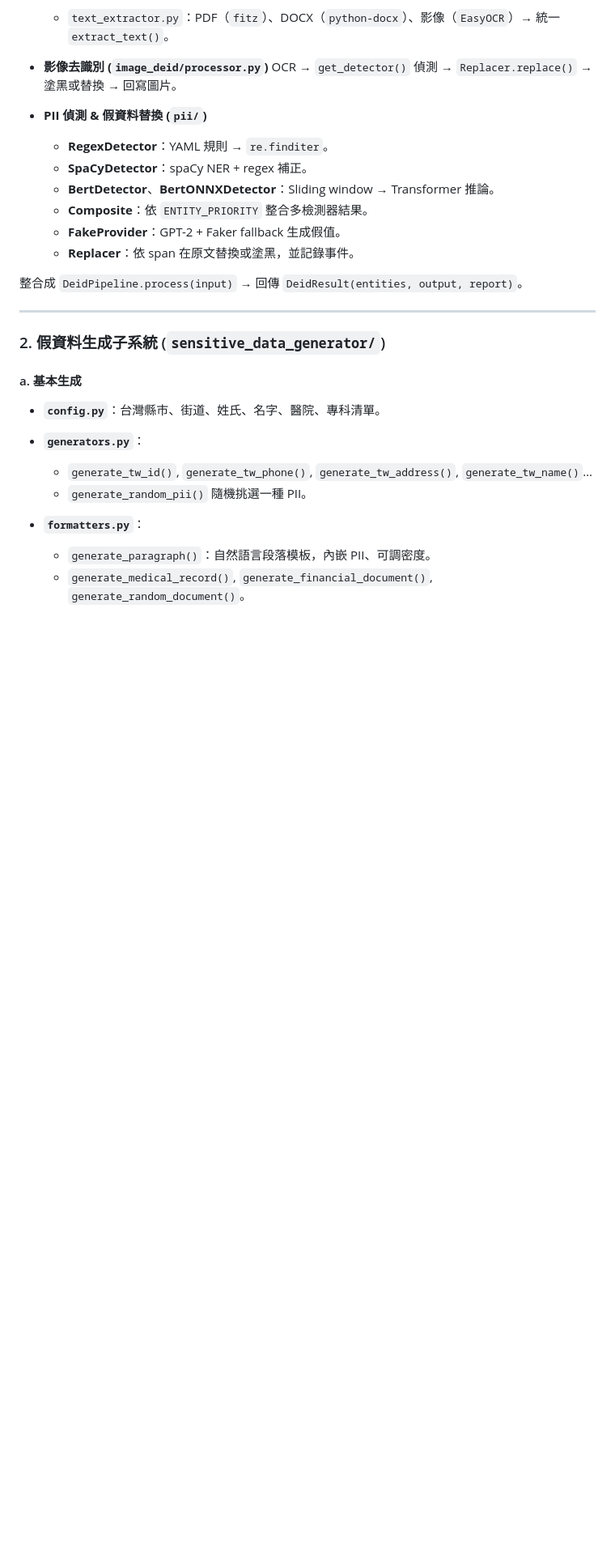
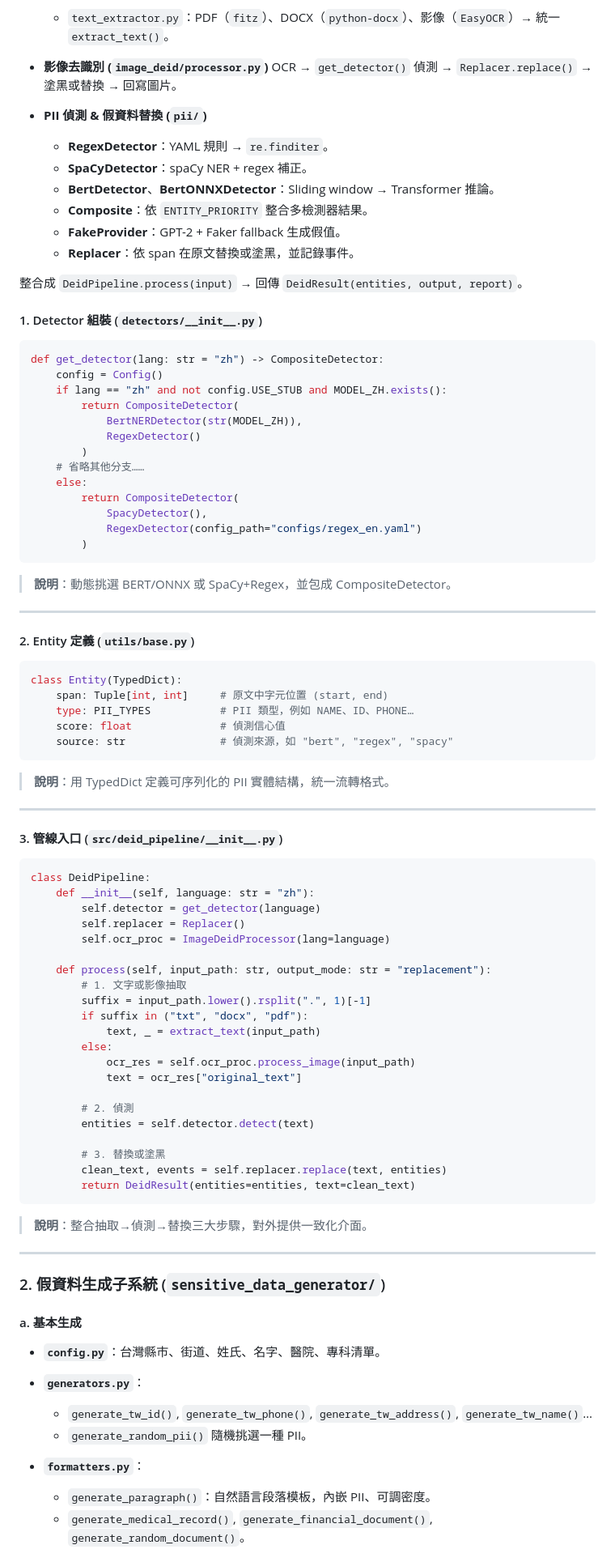
Before and after one commit to Justin21523/edge-deid-studio, a Markdown page: README.md, the part around the change. Shown: that part at 81% size. Drawn GitHub-style; blank space fills up the shorter version.

Commit message:
docs: add code snippets for get_detector, Entity, DeidPipeline
- detectors/__init__.py: core get_detector logic
- utils/base.py: Entity TypedDict definition
- deid_pipeline/__init__.py: DeidPipeline.process overview

`````diff
--- a/README.md
+++ b/README.md
@@ -161,6 +161,70 @@ print(pii_classes)
   * **Replacer**：依 span 在原文替換或塗黑，並記錄事件。
 
 整合成 `DeidPipeline.process(input)` → 回傳 `DeidResult(entities, output, report)`。
+
+#### 1. Detector 組裝 (`detectors/__init__.py`)
+
+```python
+def get_detector(lang: str = "zh") -> CompositeDetector:
+    config = Config()
+    if lang == "zh" and not config.USE_STUB and MODEL_ZH.exists():
+        return CompositeDetector(
+            BertNERDetector(str(MODEL_ZH)),
+            RegexDetector()
+        )
+    # 省略其他分支……
+    else:
+        return CompositeDetector(
+            SpacyDetector(),
+            RegexDetector(config_path="configs/regex_en.yaml")
+        )
+````
+
+> **說明**：動態挑選 BERT/ONNX 或 SpaCy+Regex，並包成 CompositeDetector。
+
+---
+
+#### 2. Entity 定義 (`utils/base.py`)
+
+```python
+class Entity(TypedDict):
+    span: Tuple[int, int]     # 原文中字元位置 (start, end)
+    type: PII_TYPES           # PII 類型，例如 NAME、ID、PHONE…
+    score: float              # 偵測信心值
+    source: str               # 偵測來源，如 "bert", "regex", "spacy"
+```
+
+> **說明**：用 TypedDict 定義可序列化的 PII 實體結構，統一流轉格式。
+
+---
+
+#### 3. 管線入口 (`src/deid_pipeline/__init__.py`)
+
+```python
+class DeidPipeline:
+    def __init__(self, language: str = "zh"):
+        self.detector = get_detector(language)
+        self.replacer = Replacer()
+        self.ocr_proc = ImageDeidProcessor(lang=language)
+
+    def process(self, input_path: str, output_mode: str = "replacement"):
+        # 1. 文字或影像抽取
+        suffix = input_path.lower().rsplit(".", 1)[-1]
+        if suffix in ("txt", "docx", "pdf"):
+            text, _ = extract_text(input_path)
+        else:
+            ocr_res = self.ocr_proc.process_image(input_path)
+            text = ocr_res["original_text"]
+
+        # 2. 偵測
+        entities = self.detector.detect(text)
+
+        # 3. 替換或塗黑
+        clean_text, events = self.replacer.replace(text, entities)
+        return DeidResult(entities=entities, text=clean_text)
+```
+
+> **說明**：整合抽取→偵測→替換三大步驟，對外提供一致化介面。
 
 ---
 
`````
